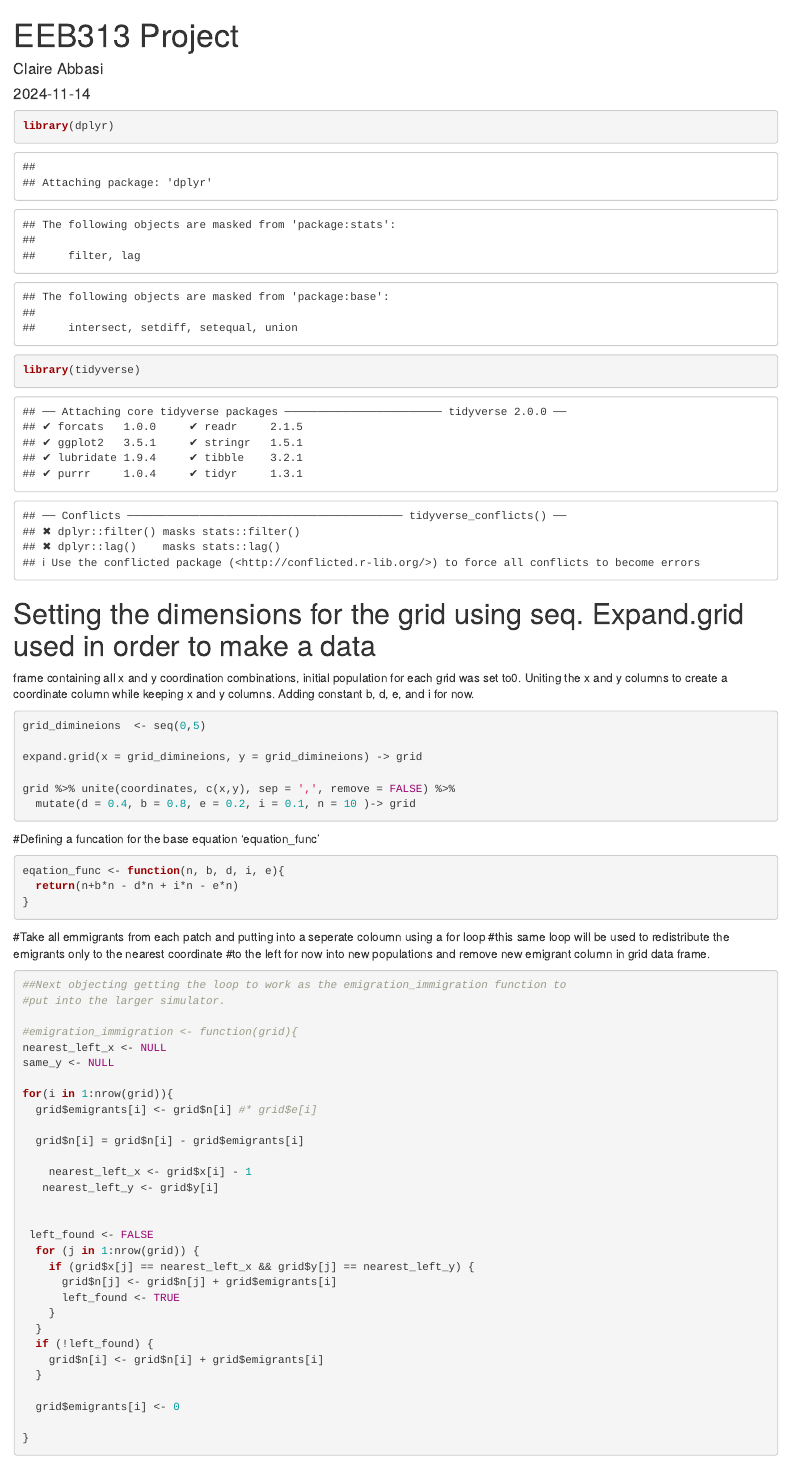
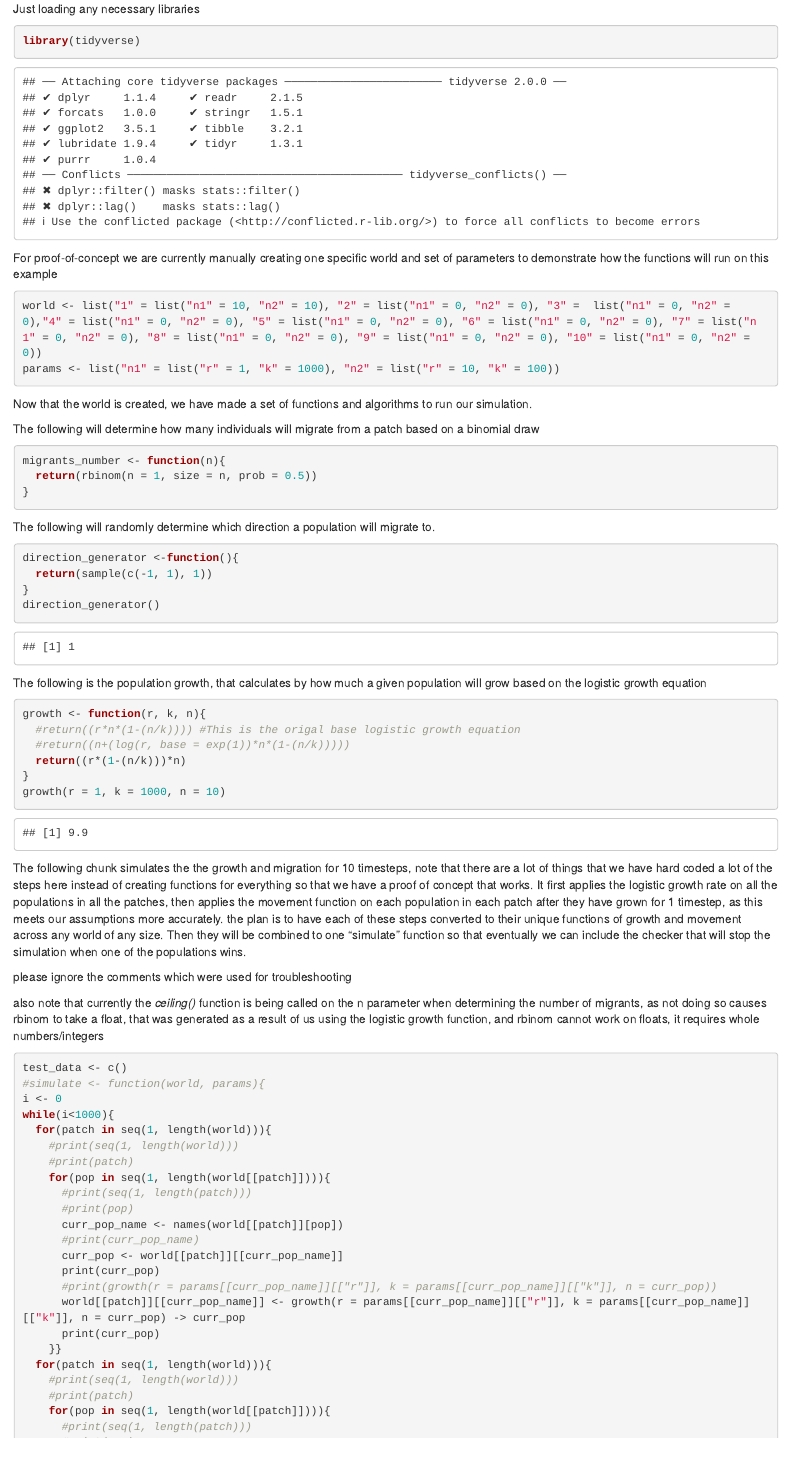
Before and after one commit to EEB313/2024-GroupC, an R Markdown document (Project Script.Rmd): the page in a window 1100 px wide, from its top. Rendered offline with R 4.5, knitr and Pandoc, with nearby package versions; both versions are drawn in the output format of the newer one; code that draws random numbers runs with fixed seeds of ours; some code elsewhere in the file could not run offline.

Commit message:
cleaning up repository. adding Project_ScriptV2.Rmd as an update to this file

````diff
--- a/Project Script.Rmd
+++ b/Project Script.Rmd
@@ -1,29 +1,73 @@
----
-title: "EEB313 Project"
-author: "Claire Abbasi"
-date: "2024-11-14"
-output: pdf_document
----
-```{r, warning=FALSE}
-library(dplyr)
-library(tidyverse)
-```
 
-# Setting the dimensions for the grid using seq. Expand.grid used in order to make a data
-frame containing all x and y coordination combinations, initial population for each grid was set to0. Uniting the x and y columns to create a coordinate column while keeping x and y columns. Adding constant b, d, e, and i for now.
+
+Just loading any necessary libraries
 
 ```{r}
-grid_dimineions  <- seq(0,5)
-
-expand.grid(x = grid_dimineions, y = grid_dimineions) -> grid
-
-grid %>% unite(coordinates, c(x,y), sep = ',', remove = FALSE) %>%
-  mutate(d = 0.4, b = 0.8, e = 0.2, i = 0.1, n = 10 )-> grid
+library(tidyverse)
 
 ```
 
+For proof-of-concept we are currently manually creating one specific world and set of parameters to demonstrate how the functions will run on this example
+```{r}
+world <- list("1" = list("n1" = 10, "n2" = 10), "2" = list("n1" = 0, "n2" = 0), "3" =  list("n1" = 0, "n2" = 0),"4" = list("n1" = 0, "n2" = 0), "5" = list("n1" = 0, "n2" = 0), "6" = list("n1" = 0, "n2" = 0), "7" = list("n1" = 0, "n2" = 0), "8" = list("n1" = 0, "n2" = 0), "9" = list("n1" = 0, "n2" = 0), "10" = list("n1" = 0, "n2" = 0))
+params <- list("n1" = list("r" = 1, "k" = 1000), "n2" = list("r" = 10, "k" = 100))
+```
+Now that the world is created, we have made a set of functions and algorithms to run our simulation.
 
-#Defining a funcation for the base equation 'equation_func'
+
+The following will determine how many individuals will migrate from a patch based on a binomial draw
 ```{r}
-eqation_func <- function(n, b, d, i, e){
-  return(n+b*n - d*n + i*n - e*n)
+migrants_number <- function(n){
+  return(rbinom(n = 1, size = n, prob = 0.5))
+}
+```
+
+The following will randomly determine which direction a population will migrate to.
+```{r}
+direction_generator <-function(){
+  return(sample(c(-1, 1), 1))
+}
+direction_generator()
+
+```
+
+The following is the population growth, that calculates by how much a given population will grow based on the logistic growth equation
+```{r}
+growth <- function(r, k, n){
+  #return((r*n*(1-(n/k)))) #This is the origal base logistic growth equation
+  #return((n+(log(r, base = exp(1))*n*(1-(n/k)))))
+  return((r*(1-(n/k)))*n)
+}
+growth(r = 1, k = 1000, n = 10)
+```
+
+The following chunk simulates the the growth and migration for 10 timesteps, note that there are a lot of things that we have hard coded a lot of the steps here instead of creating functions for everything so that we have a proof of concept that works. It first applies the logistic growth rate on all the populations in all the patches, then applies the movement function on each population in each patch after they have grown for 1 timestep, as this meets our assumptions more accurately.
+the plan is to have each of these steps converted to their unique functions of growth and movement across any world of any size. Then they will be combined to one "simulate" function so that eventually we can include the checker that will stop the simulation when one of the populations wins.
+
+please ignore the comments which were used for troubleshooting
+
+also note that currently the _ceiling()_ function is being called on the n parameter when determining the number of migrants, as not doing so causes rbinom to take a float, that was generated as a result of us using the logistic growth function, and rbinom cannot work on floats, it requires whole numbers/integers
+```{r}
+test_data <- c()
+#simulate <- function(world, params){
+i <- 0
+while(i<1000){
+  for(patch in seq(1, length(world))){
+    #print(seq(1, length(world)))
+    #print(patch)
+    for(pop in seq(1, length(world[[patch]]))){
+      #print(seq(1, length(patch)))
+      #print(pop)
+      curr_pop_name <- names(world[[patch]][pop])
+      #print(curr_pop_name)
+      curr_pop <- world[[patch]][[curr_pop_name]]
+      print(curr_pop)
+      #print(growth(r = params[[curr_pop_name]][["r"]], k = params[[curr_pop_name]][["k"]], n = curr_pop))
+      world[[patch]][[curr_pop_name]] <- growth(r = params[[curr_pop_name]][["r"]], k = params[[curr_pop_name]][["k"]], n = curr_pop) -> curr_pop
+      print(curr_pop)
+    }}
+  for(patch in seq(1, length(world))){
+    #print(seq(1, length(world)))
+    #print(patch)
+    for(pop in seq(1, length(world[[patch]]))){
+      #print(seq(1, length(patch)))
@@ -35,32 +164 @@ eqation_func <- function(n, b, d, i, e){
-#Take all emmigrants from each patch and putting into a seperate coloumn using a for loop
-#this same loop will be used to redistribute the emigrants only to the nearest coordinate
-#to the left for now into new populations and remove new emigrant column in grid data frame.
 ```{r}
-##Next objecting getting the loop to work as the emigration_immigration function to
-#put into the larger simulator.
-
-#emigration_immigration <- function(grid){
-nearest_left_x <- NULL
-same_y <- NULL
-
-for(i in 1:nrow(grid)){
-  grid$emigrants[i] <- grid$n[i] #* grid$e[i]
-
-  grid$n[i] = grid$n[i] - grid$emigrants[i]
-
-    nearest_left_x <- grid$x[i] - 1
-   nearest_left_y <- grid$y[i]
-
-
- left_found <- FALSE
-  for (j in 1:nrow(grid)) {
-    if (grid$x[j] == nearest_left_x && grid$y[j] == nearest_left_y) {
-      grid$n[j] <- grid$n[j] + grid$emigrants[i]
-      left_found <- TRUE
-    }
-  }
-  if (!left_found) {
-    grid$n[i] <- grid$n[i] + grid$emigrants[i]
-  }
-
-  grid$emigrants[i] <- 0
````
Also changed, not shown: Project Script.Rmd (124 more changed lines).
